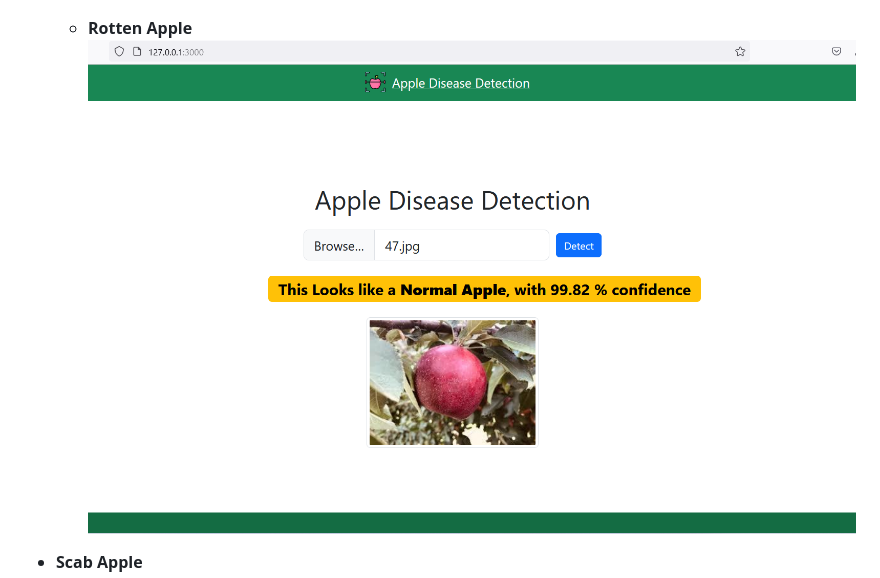
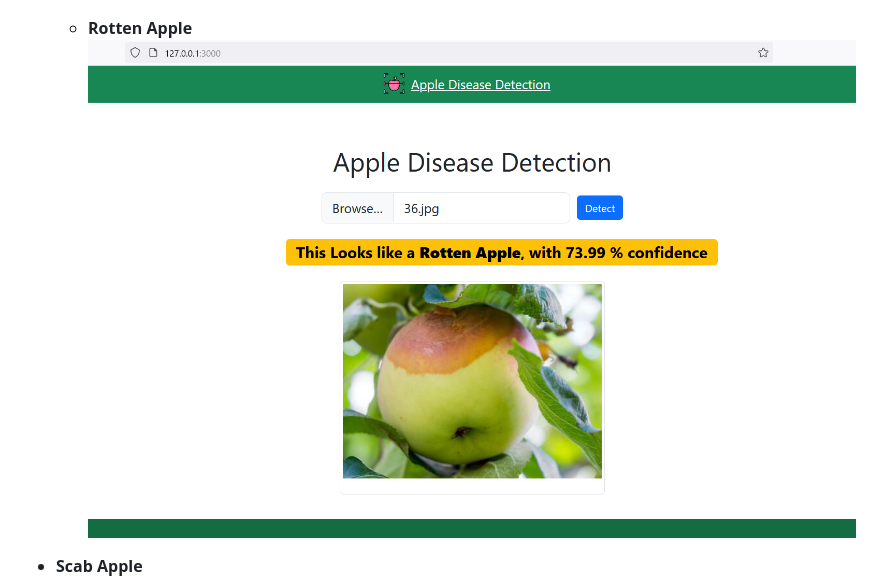
Before and after one commit to Vikas8773/prototype_2_SIH2024, a Markdown page: README.md, the part around the change. GitHub-like rendering.

```diff
--- a/README.md
+++ b/README.md
@@ -31,7 +31,7 @@ The model achieved 91.5% accuracy on the training set and 67% on validation and
   ![Blotch Apple](https://github.com/Vikas8773/prototype_2_SIH2024/blob/main/screenshots/blotch%20apple.png)
 
   - **Rotten Apple**
-  ![Rotten Apple](https://github.com/Vikas8773/prototype_2_SIH2024/blob/main/screenshots/normal%20apple.png)
+  ![Rotten Apple](https://github.com/Vikas8773/prototype_2_SIH2024/blob/main/screenshots/rotten%20apple.png)
 
 - **Scab Apple**
   ![Scab Apple](https://github.com/Vikas8773/prototype_2_SIH2024/blob/main/screenshots/scab%20apple.png)
```
